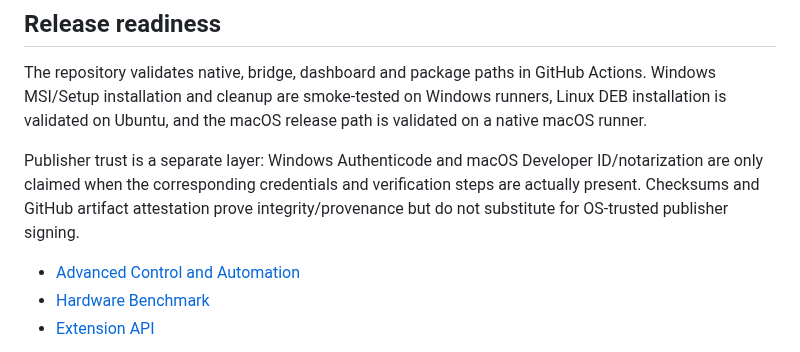
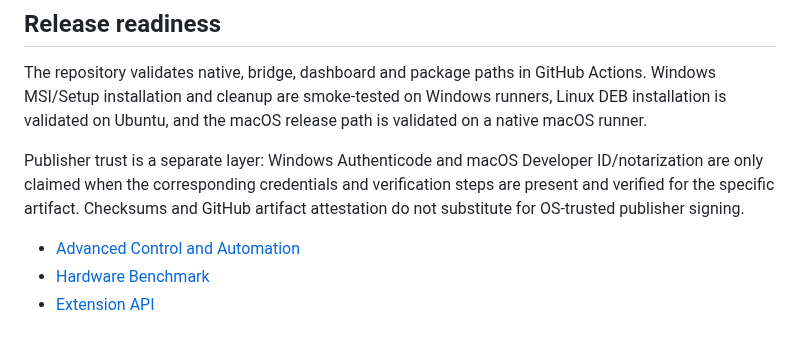
Before and after one commit to lordkeremello45/HWcontrol2.0, a Markdown page: docs/wiki/Home.md, the part around the change. GitHub-like rendering.

Commit message:
docs: correct stale status in docs/wiki/Home.md

```diff
--- a/docs/wiki/Home.md
+++ b/docs/wiki/Home.md
@@ -152,7 +152,7 @@ See:
 
 The repository validates native, bridge, dashboard and package paths in GitHub Actions. Windows MSI/Setup installation and cleanup are smoke-tested on Windows runners, Linux DEB installation is validated on Ubuntu, and the macOS release path is validated on a native macOS runner.
 
-Publisher trust is a separate layer: Windows Authenticode and macOS Developer ID/notarization are only claimed when the corresponding credentials and verification steps are actually present. Checksums and GitHub artifact attestation prove integrity/provenance but do not substitute for OS-trusted publisher signing.
+Publisher trust is a separate layer: Windows Authenticode and macOS Developer ID/notarization are only claimed when the corresponding credentials and verification steps are present and verified for the specific artifact. Checksums and GitHub artifact attestation do not substitute for OS-trusted publisher signing.
 
 - [Advanced Control and Automation](Features-Advanced-Control.md)
 - [Hardware Benchmark](Features-Benchmark.md)
```
